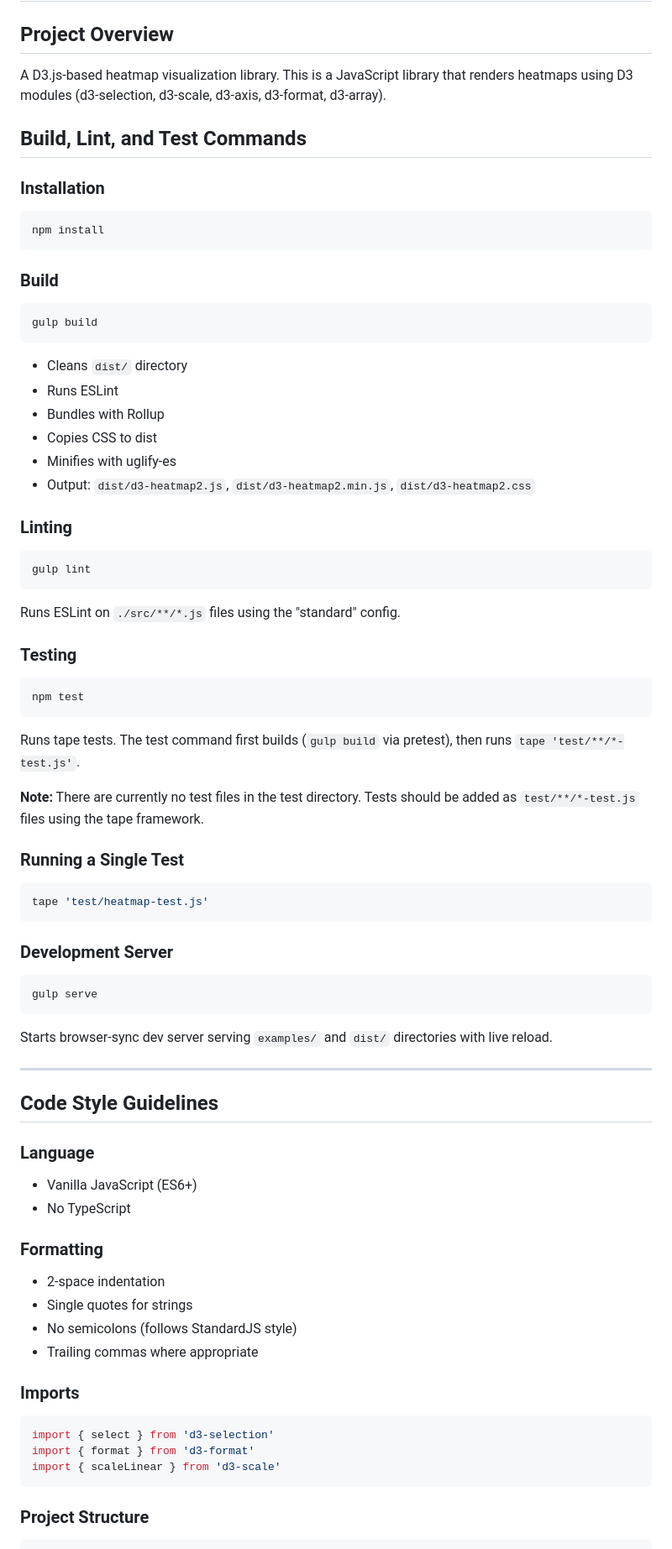
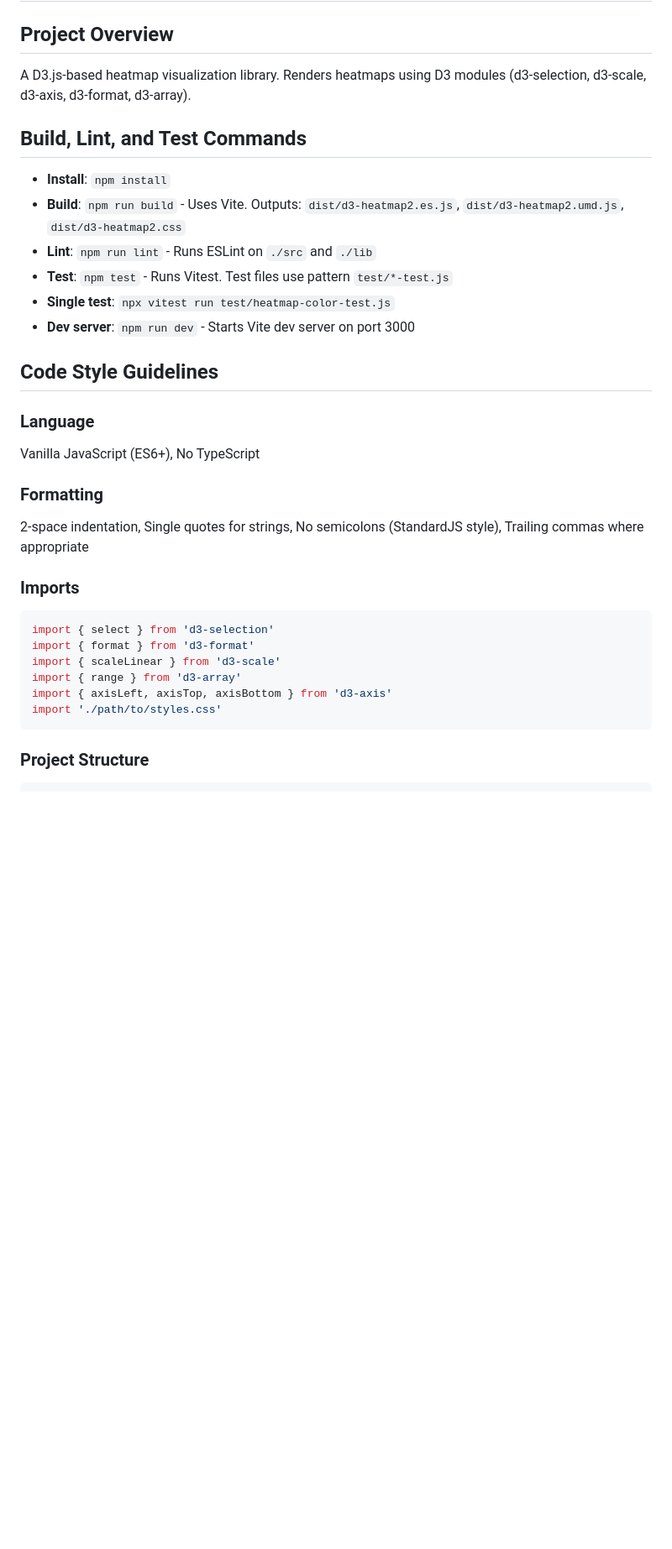
Before and after one commit to spiermar/d3-heatmap2, a Markdown page: AGENTS.md, the part around one of its changes. Shown at 84% size. Drawn GitHub-style; blank space fills up the shorter version.

Commit message:
Update AGENTS.md with Vite build commands and Vitest test setup

````diff
--- a/AGENTS.md
+++ b/AGENTS.md
@@ -1,71 +1,31 @@
 # AGENTS.md - Agent Coding Guidelines for d3-heatmap2
 
 ## Project Overview
-
-A D3.js-based heatmap visualization library. This is a JavaScript library that renders heatmaps using D3 modules (d3-selection, d3-scale, d3-axis, d3-format, d3-array).
+A D3.js-based heatmap visualization library. Renders heatmaps using D3 modules (d3-selection, d3-scale, d3-axis, d3-format, d3-array).
 
 ## Build, Lint, and Test Commands
-
-### Installation
-```bash
-npm install
-```
-
-### Build
-```bash
-gulp build
-```
-- Cleans `dist/` directory
-- Runs ESLint
-- Bundles with Rollup
-- Copies CSS to dist
-- Minifies with uglify-es
-- Output: `dist/d3-heatmap2.js`, `dist/d3-heatmap2.min.js`, `dist/d3-heatmap2.css`
-
-### Linting
-```bash
-gulp lint
-```
-Runs ESLint on `./src/**/*.js` files using the "standard" config.
-
-### Testing
-```bash
-npm test
-```
-Runs tape tests. The test command first builds (`gulp build` via pretest), then runs `tape 'test/**/*-test.js'`.
-
-**Note:** There are currently no test files in the test directory. Tests should be added as `test/**/*-test.js` files using the tape framework.
-
-### Running a Single Test
-```bash
-tape 'test/heatmap-test.js'
-```
-
-### Development Server
-```bash
-gulp serve
-```
-Starts browser-sync dev server serving `examples/` and `dist/` directories with live reload.
-
----
+- **Install**: `npm install`
+- **Build**: `npm run build` - Uses Vite. Outputs: `dist/d3-heatmap2.es.js`, `dist/d3-heatmap2.umd.js`, `dist/d3-heatmap2.css`
+- **Lint**: `npm run lint` - Runs ESLint on `./src` and `./lib`
+- **Test**: `npm test` - Runs Vitest. Test files use pattern `test/*-test.js`
+- **Single test**: `npx vitest run test/heatmap-color-test.js`
+- **Dev server**: `npm run dev` - Starts Vite dev server on port 3000
 
 ## Code Style Guidelines
-
 ### Language
-- Vanilla JavaScript (ES6+)
-- No TypeScript
+Vanilla JavaScript (ES6+), No TypeScript
 
 ### Formatting
-- 2-space indentation
-- Single quotes for strings
-- No semicolons (follows StandardJS style)
-- Trailing commas where appropriate
+2-space indentation, Single quotes for strings, No semicolons (StandardJS style), Trailing commas where appropriate
 
 ### Imports
 ```javascript
 import { select } from 'd3-selection'
 import { format } from 'd3-format'
 import { scaleLinear } from 'd3-scale'
+import { range } from 'd3-array'
+import { axisLeft, axisTop, axisBottom } from 'd3-axis'
+import './path/to/styles.css'
 ```
 
 ### Project Structure
````
Also changed, not shown: other parts of AGENTS.md (+48 -31 lines).
